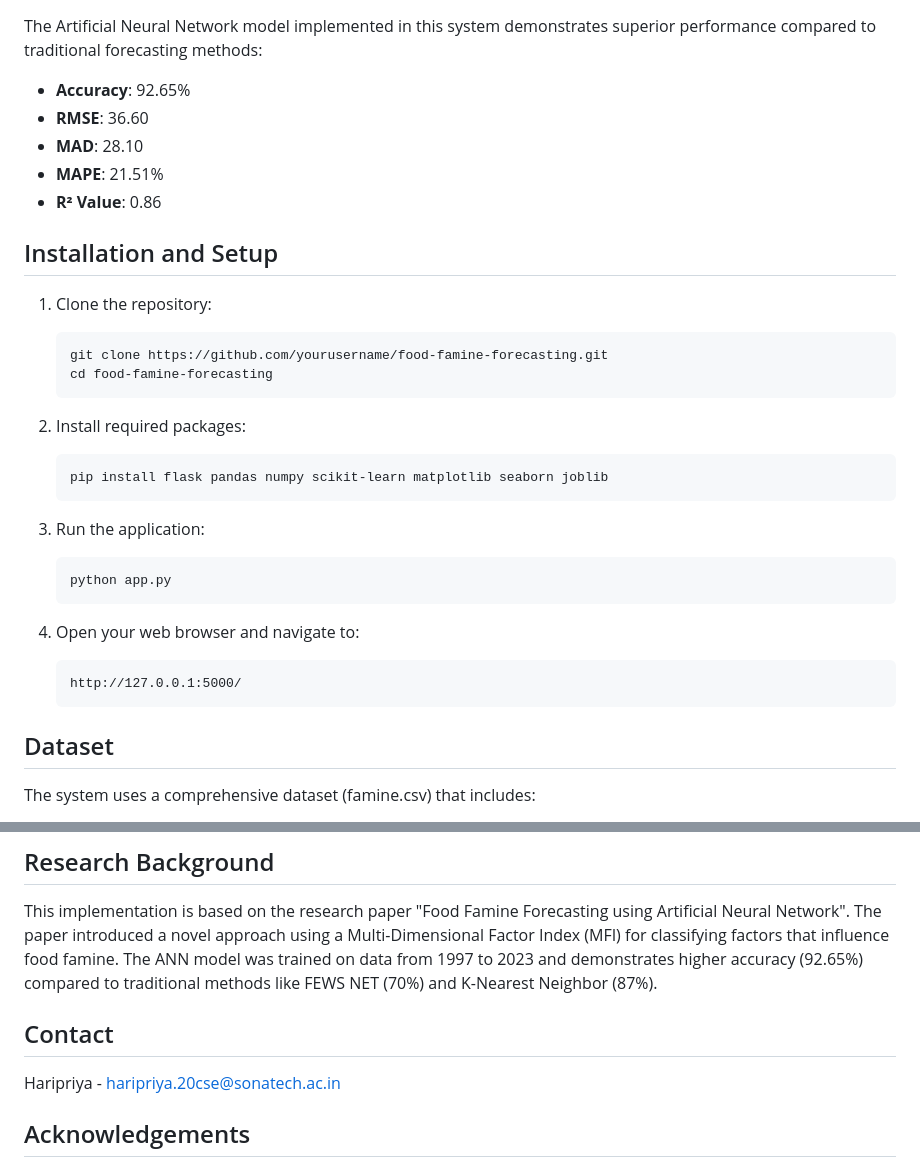
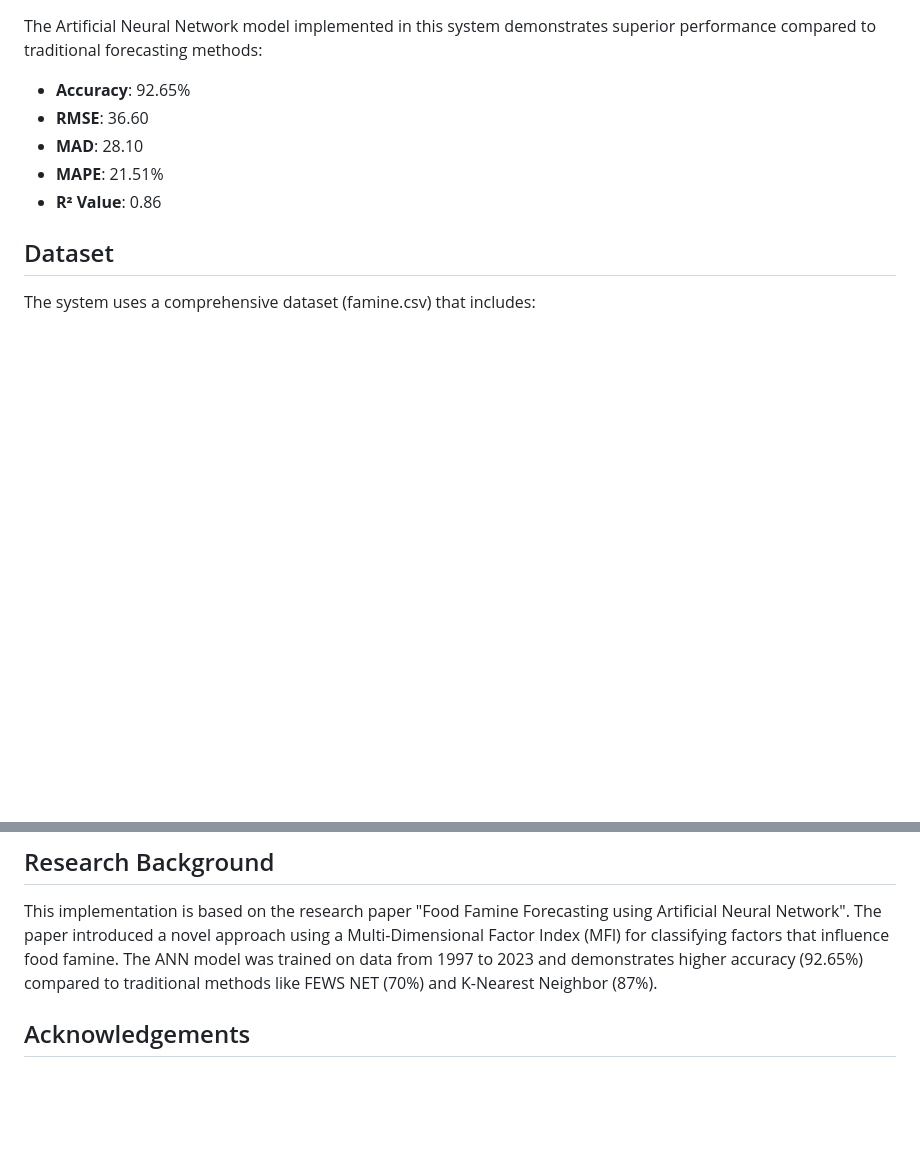
Before and after one commit to Harivelu0/food-famine, a Markdown page: README.md, 2 parts joined by grey strips. Drawn GitHub-style; blank space fills up the shorter version.

````diff
--- a/README.md
+++ b/README.md
@@ -29,28 +29,6 @@ The Artificial Neural Network model implemented in this system demonstrates supe
 - **MAPE**: 21.51%
 - **R² Value**: 0.86
 
-## Installation and Setup
-
-1. Clone the repository:
-   ```
-   git clone https://github.com/yourusername/food-famine-forecasting.git
-   cd food-famine-forecasting
-   ```
-
-2. Install required packages:
-   ```
-   pip install flask pandas numpy scikit-learn matplotlib seaborn joblib
-   ```
-
-3. Run the application:
-   ```
-   python app.py
-   ```
-
-4. Open your web browser and navigate to:
-   ```
-   http://127.0.0.1:5000/
-   ```
 
 ## Dataset
 
@@ -95,11 +73,6 @@ food-famine-forecasting/
 This implementation is based on the research paper "Food Famine Forecasting using Artificial Neural Network". The paper introduced a novel approach using a Multi-Dimensional Factor Index (MFI) for classifying factors that influence food famine. The ANN model was trained on data from 1997 to 2023 and demonstrates higher accuracy (92.65%) compared to traditional methods like FEWS NET (70%) and K-Nearest Neighbor (87%).
 
 
-
-## Contact
-
-Haripriya - haripriya.20cse@sonatech.ac.in
-
 ## Acknowledgements
 
 - Department of Computer Science and Engineering, Sona College of Technology
````
